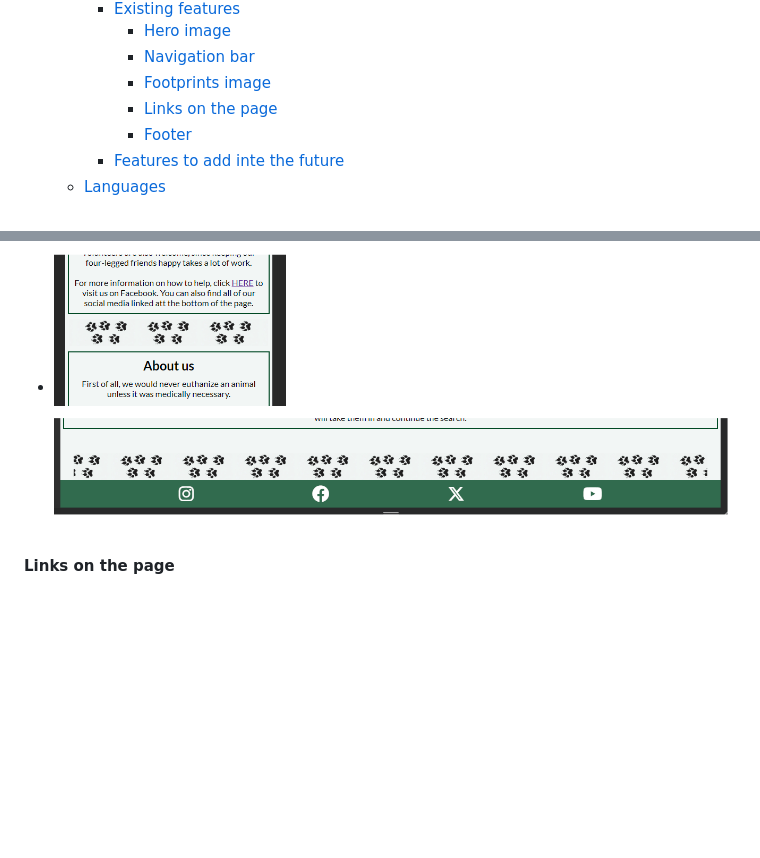
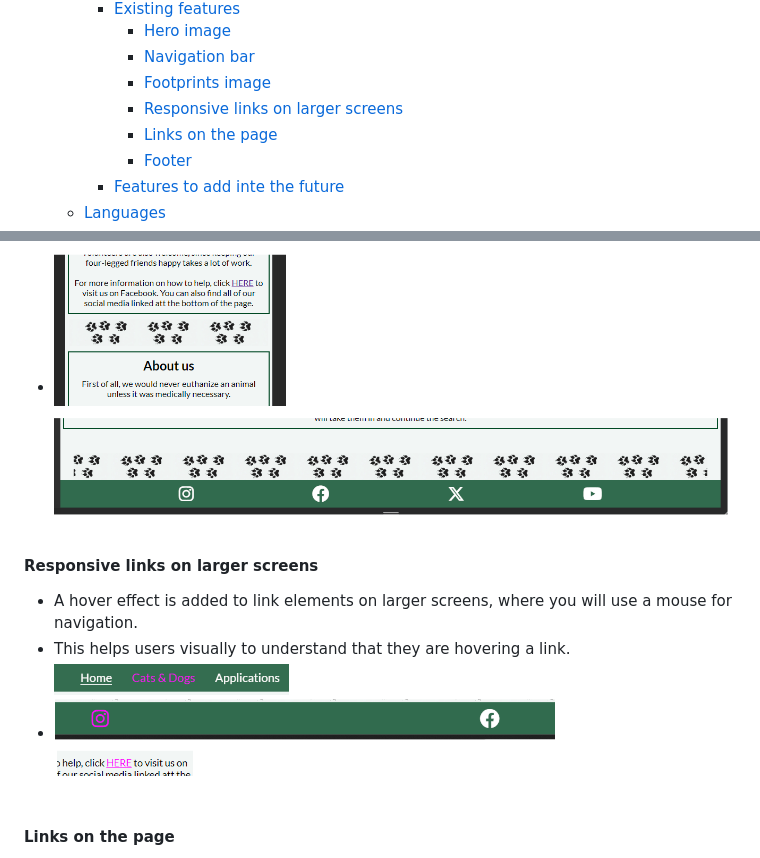
Before and after one commit to hogbergmarkus/4-paws, a Markdown page: README.md, 2 parts joined by grey strips. Drawn GitHub-style; pictures changed too: assets/images/hover-screenshots.png (added); blank space fills up the shorter version.

Commit message:
Add to features in README.md

```diff
--- a/README.md
+++ b/README.md
@@ -33,6 +33,7 @@ The website is also useful for both dog and cat owners, who need help relocating
       - [Hero image](#hero-image)
       - [Navigation bar](#navigation-bar)
       - [Footprints image](#footprints-image)
+      - [Responsive links on larger screens](#responsive-links-on-larger-screens)
       - [Links on the page](#links-on-the-page)
       - [Footer](#footer)
     - [Features to add inte the future](#features-to-add-inte-the-future)
@@ -152,6 +153,12 @@ All text was written by myself.
 - On the main page is an image of a dogs footprints across the screen, this should provide some enjoyment and a visual break from all the text.
 - On larger screens, the image is placed above the footer instead, this is because it looked out of place in the middle of the screen, on large screens.
 - ![Footprints screenshots](assets/images/footprints-screenshot.png)
+
+#### Responsive links on larger screens
+
+- A hover effect is added to link elements on larger screens, where you will use a mouse for navigation.
+- This helps users visually to understand that they are hovering a link.
+- ![Hover effect](assets/images/hover-screenshots.png)
 
 #### Links on the page
 
```
